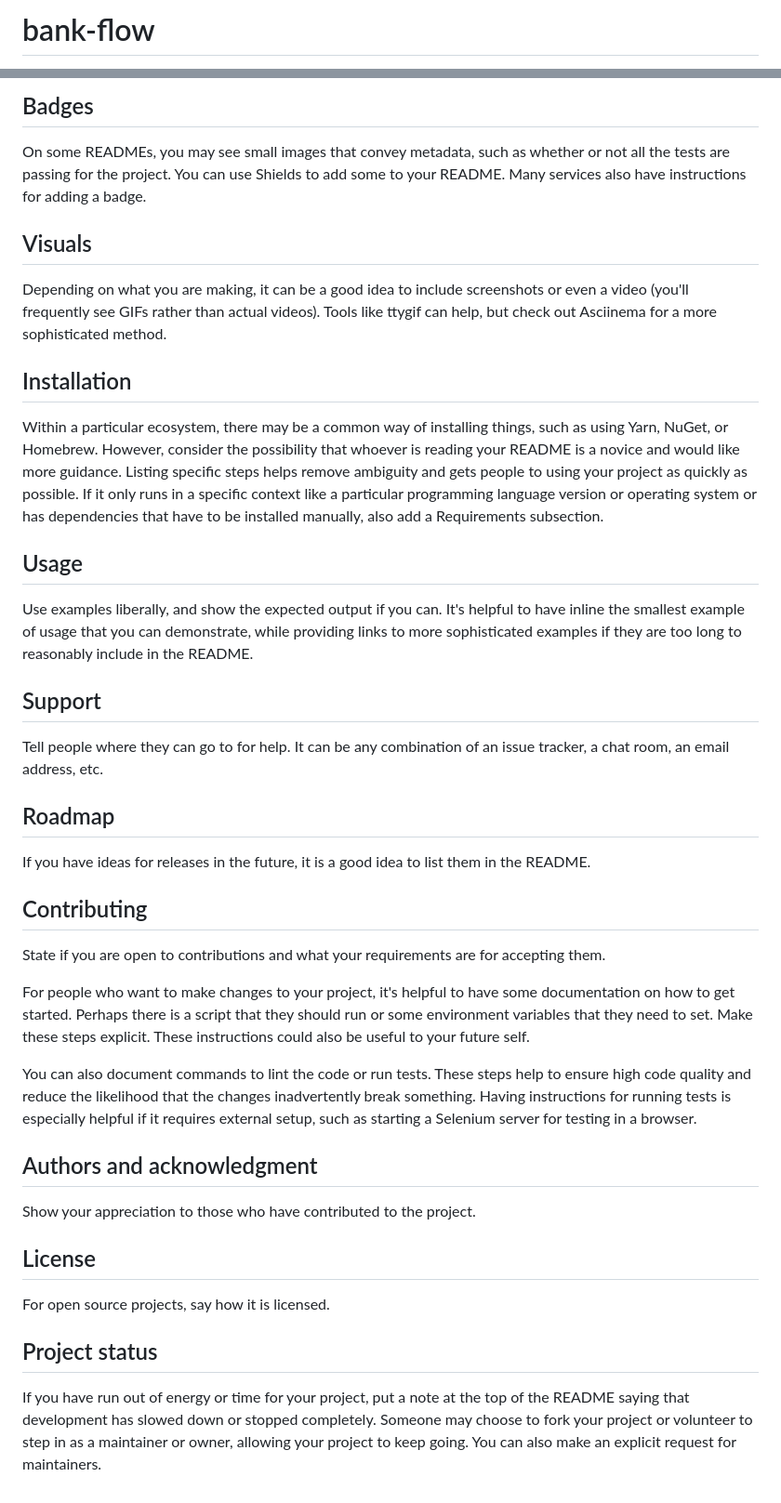
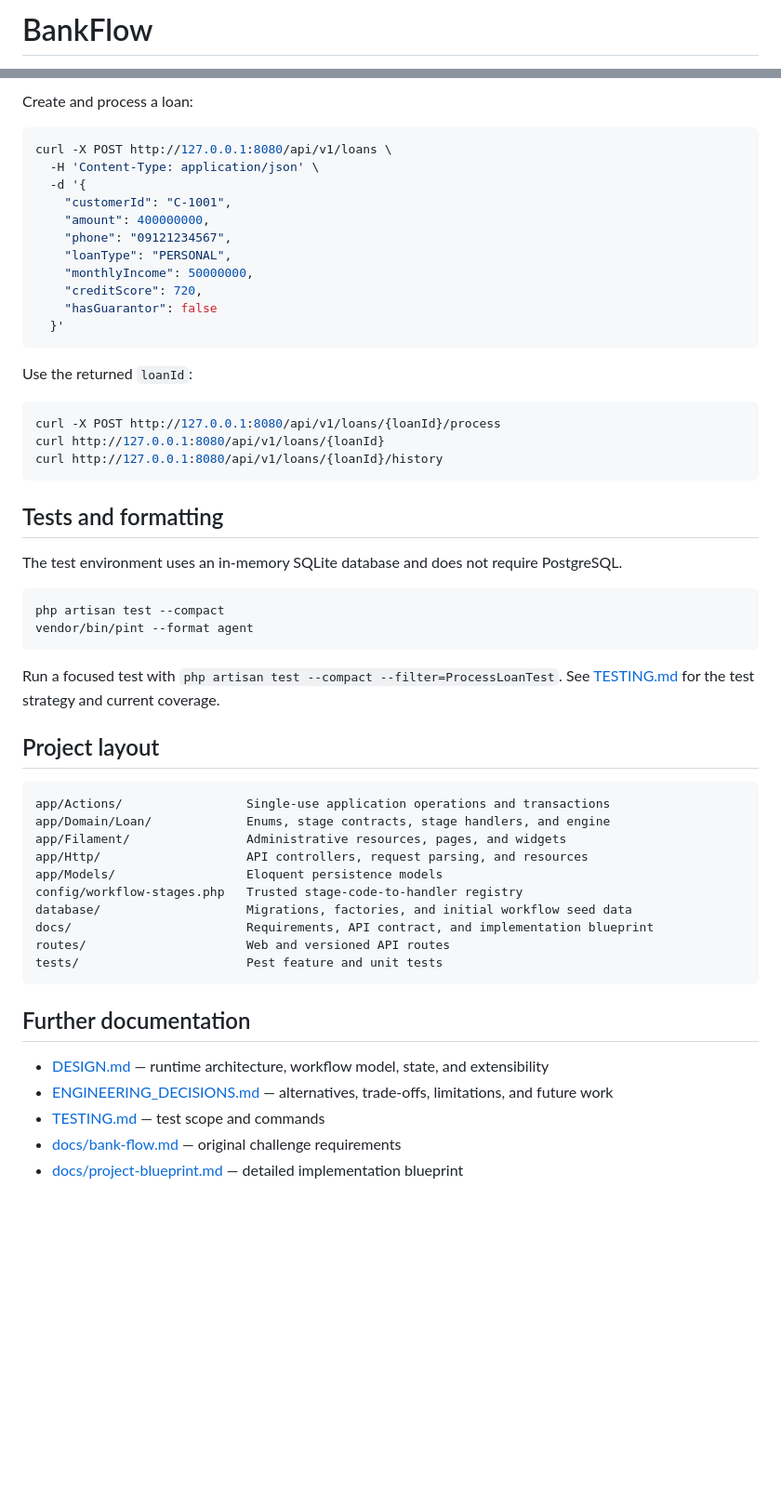
Before and after one commit to MeghdadFadaee/ict-bank-flow, a Markdown page: README.md, 2 parts joined by grey strips. Shown at 93% size. Rendered like a GitHub page; blank space fills up the shorter version.

````diff
--- a/README.md
+++ b/README.md
@@ -1,2 +1,2 @@
-# bank-flow
+# BankFlow
 
@@ -60,34 +82,58 @@ Let people know what your project can do specifically. Provide context and add a
 
-## Badges
-On some READMEs, you may see small images that convey metadata, such as whether or not all the tests are passing for the project. You can use Shields to add some to your README. Many services also have instructions for adding a badge.
+Create and process a loan:
 
-## Visuals
-Depending on what you are making, it can be a good idea to include screenshots or even a video (you'll frequently see GIFs rather than actual videos). Tools like ttygif can help, but check out Asciinema for a more sophisticated method.
+```bash
+curl -X POST http://127.0.0.1:8080/api/v1/loans \
+  -H 'Content-Type: application/json' \
+  -d '{
+    "customerId": "C-1001",
+    "amount": 400000000,
+    "phone": "09121234567",
+    "loanType": "PERSONAL",
+    "monthlyIncome": 50000000,
+    "creditScore": 720,
+    "hasGuarantor": false
+  }'
+```
 
-## Installation
-Within a particular ecosystem, there may be a common way of installing things, such as using Yarn, NuGet, or Homebrew. However, consider the possibility that whoever is reading your README is a novice and would like more guidance. Listing specific steps helps remove ambiguity and gets people to using your project as quickly as possible. If it only runs in a specific context like a particular programming language version or operating system or has dependencies that have to be installed manually, also add a Requirements subsection.
+Use the returned `loanId`:
 
-## Usage
-Use examples liberally, and show the expected output if you can. It's helpful to have inline the smallest example of usage that you can demonstrate, while providing links to more sophisticated examples if they are too long to reasonably include in the README.
+```bash
+curl -X POST http://127.0.0.1:8080/api/v1/loans/{loanId}/process
+curl http://127.0.0.1:8080/api/v1/loans/{loanId}
+curl http://127.0.0.1:8080/api/v1/loans/{loanId}/history
+```
 
-## Support
-Tell people where they can go to for help. It can be any combination of an issue tracker, a chat room, an email address, etc.
+## Tests and formatting
 
-## Roadmap
-If you have ideas for releases in the future, it is a good idea to list them in the README.
+The test environment uses an in-memory SQLite database and does not require PostgreSQL.
 
-## Contributing
-State if you are open to contributions and what your requirements are for accepting them.
+```bash
+php artisan test --compact
+vendor/bin/pint --format agent
+```
 
-For people who want to make changes to your project, it's helpful to have some documentation on how to get started. Perhaps there is a script that they should run or some environment variables that they need to set. Make these steps explicit. These instructions could also be useful to your future self.
+Run a focused test with `php artisan test --compact --filter=ProcessLoanTest`. See [TESTING.md](TESTING.md) for the test strategy and current coverage.
 
-You can also document commands to lint the code or run tests. These steps help to ensure high code quality and reduce the likelihood that the changes inadvertently break something. Having instructions for running tests is especially helpful if it requires external setup, such as starting a Selenium server for testing in a browser.
+## Project layout
 
-## Authors and acknowledgment
-Show your appreciation to those who have contributed to the project.
+```text
+app/Actions/                 Single-use application operations and transactions
+app/Domain/Loan/             Enums, stage contracts, stage handlers, and engine
+app/Filament/                Administrative resources, pages, and widgets
+app/Http/                    API controllers, request parsing, and resources
+app/Models/                  Eloquent persistence models
+config/workflow-stages.php   Trusted stage-code-to-handler registry
+database/                    Migrations, factories, and initial workflow seed data
+docs/                        Requirements, API contract, and implementation blueprint
+routes/                      Web and versioned API routes
+tests/                       Pest feature and unit tests
+```
 
-## License
-For open source projects, say how it is licensed.
+## Further documentation
 
-## Project status
-If you have run out of energy or time for your project, put a note at the top of the README saying that development has slowed down or stopped completely. Someone may choose to fork your project or volunteer to step in as a maintainer or owner, allowing your project to keep going. You can also make an explicit request for maintainers.
+- [DESIGN.md](DESIGN.md) — runtime architecture, workflow model, state, and extensibility
+- [ENGINEERING_DECISIONS.md](ENGINEERING_DECISIONS.md) — alternatives, trade-offs, limitations, and future work
+- [TESTING.md](TESTING.md) — test scope and commands
+- [docs/bank-flow.md](docs/bank-flow.md) — original challenge requirements
+- [docs/project-blueprint.md](docs/project-blueprint.md) — detailed implementation blueprint
````
Also changed, not shown: other parts of README.md (+57 -35 lines).
